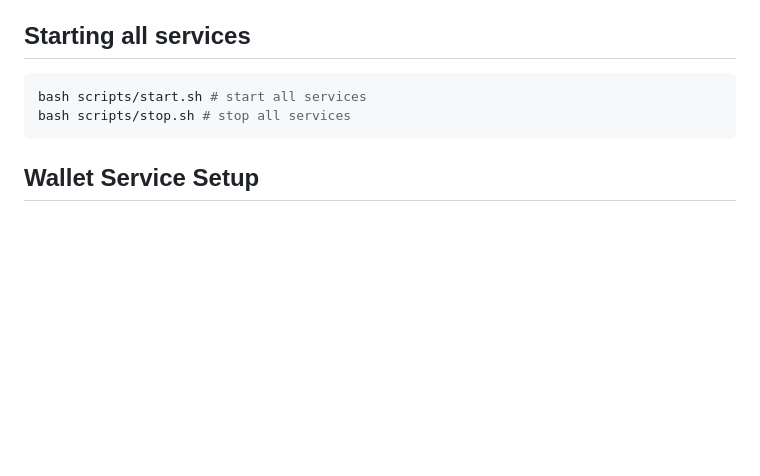
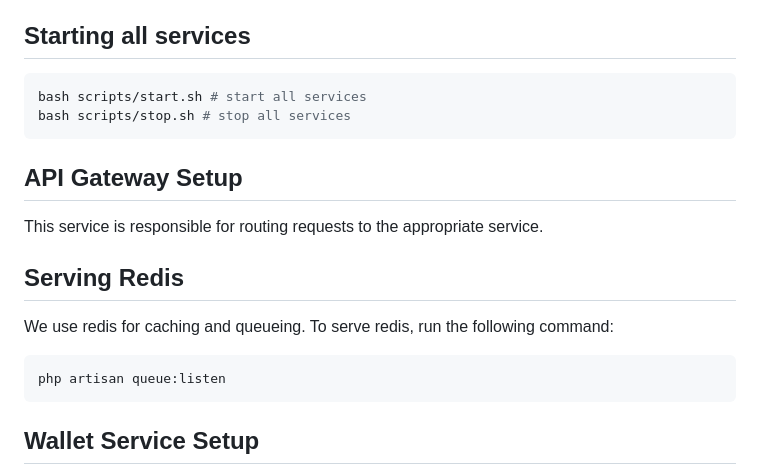
Before and after one commit to breezemm/breeze-microservices, a Markdown page: README.md, the part around the change. Drawn GitHub-style; blank space fills up the shorter version.

Commit message:
doc: update doc for the service serving

````diff
--- a/README.md
+++ b/README.md
@@ -50,6 +50,17 @@ bash scripts/start.sh # start all services
 bash scripts/stop.sh # stop all services
 ```
 
+## API Gateway Setup
+
+This service is responsible for routing requests to the appropriate service.
+
+## Serving Redis
+
+We use redis for caching and queueing. To serve redis, run the following command:
+```bash
+php artisan queue:listen
+```
+
 ## Wallet Service Setup
 
 This service is responsible for managing the wallet of the users.
````
